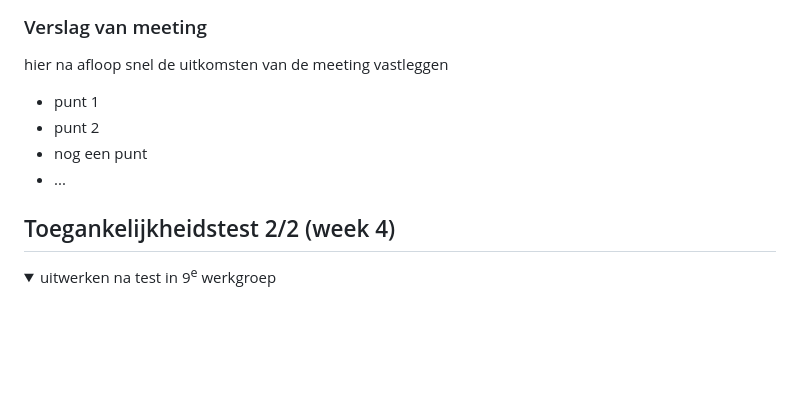
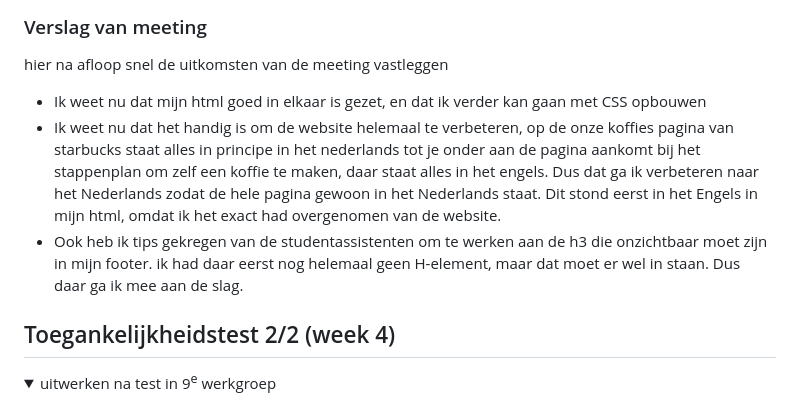
Before and after one commit to DemiWillemsen/FEDwebsite, a Markdown page: README.md, the part around the change. GitHub-like rendering; folded sections open; blank space fills up the shorter version.

```diff
--- a/README.md
+++ b/README.md
@@ -162,10 +162,10 @@ Nb. Door *open* toe te voegen aan een *details* element kun je deze standaard op
   ### Verslag van meeting
   hier na afloop snel de uitkomsten van de meeting vastleggen
 
-  - punt 1
-  - punt 2
-  - nog een punt
-- ...
+  - Ik weet nu dat mijn html goed in elkaar is gezet, en dat ik verder kan gaan met CSS opbouwen
+  - Ik weet nu dat het handig is om de website helemaal te verbeteren, op de onze koffies pagina van starbucks staat alles in principe in het nederlands tot je onder aan de pagina aankomt bij het stappenplan om zelf een koffie te maken, daar staat alles in het engels. Dus dat ga ik verbeteren naar het Nederlands zodat de hele pagina gewoon in het Nederlands staat. Dit stond eerst in het Engels in mijn html, omdat ik het exact had overgenomen van de website.
+  - Ook heb ik tips gekregen van de studentassistenten om te werken aan de h3 die onzichtbaar moet zijn in mijn footer. ik had daar eerst nog helemaal geen H-element, maar dat moet er wel in staan. Dus daar ga ik mee aan de slag.
+
 
 </details>
 
```
Also changed, not shown: images/coffee-brewer-ok.jpg, images/coffee-press-icon-ok.jpg, images/iced-pour-over-icon-ok.jpg, images/pour-over-icon-ok.jpg, 6 other files.
